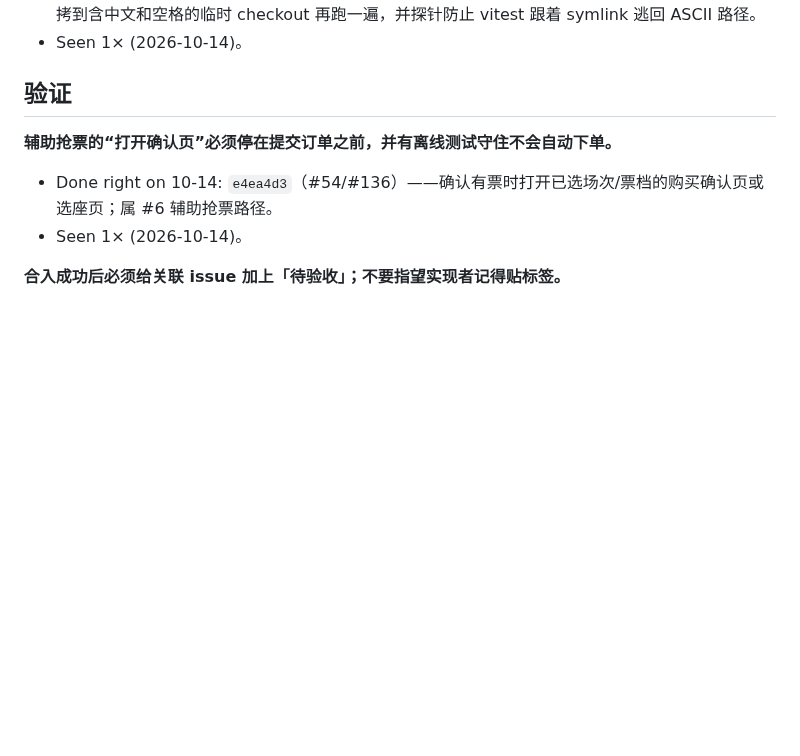
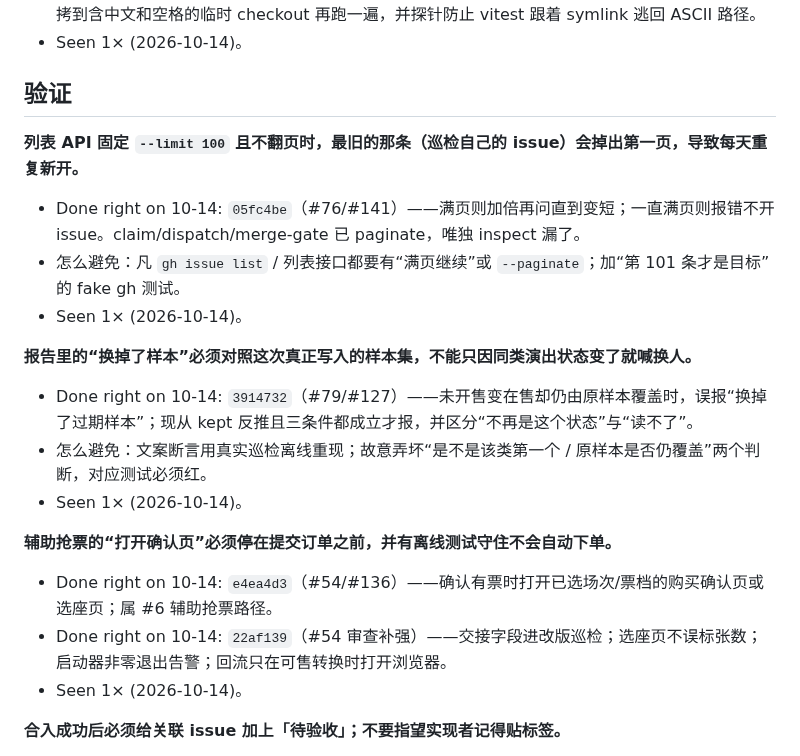
Before and after one commit to zbtzbtzbt/theFlash, a Markdown page: LESSONS.md, the part around one of its changes. Drawn GitHub-style; blank space fills up the shorter version.

Commit message:
lessons: 水位线到 05fc4be（#79/#54/#76）
## Summary
- 水位线推到 `05fc4be`。
- 含 #79 误报换样本、#54 交接补强、#76 open issue 超 100 条时巡检重复开单。

## Test plan
- [ ] 只改 LESSONS.md

Agent: Claude

合并闸门：审查者 Auto 在 cee15f6842d941f0d33392af3a755163357cdd53 上审查通过（https://github.com/zbtzbtzbt/theFlash/pull/142#issuecomment-6162829243），CI 在这个提交上两个平台都是绿的。

```diff
--- a/LESSONS.md
+++ b/LESSONS.md
@@ -43,8 +43,19 @@
 
 ## 验证
 
+**列表 API 固定 `--limit 100` 且不翻页时，最旧的那条（巡检自己的 issue）会掉出第一页，导致每天重复新开。**
+- Done right on 10-14: `05fc4be`（#76/#141）——满页则加倍再问直到变短；一直满页则报错不开 issue。claim/dispatch/merge-gate 已 paginate，唯独 inspect 漏了。
+- 怎么避免：凡 `gh issue list` / 列表接口都要有“满页继续”或 `--paginate`；加“第 101 条才是目标”的 fake gh 测试。
+- Seen 1× (2026-10-14)。
+
+**报告里的“换掉了样本”必须对照这次真正写入的样本集，不能只因同类演出状态变了就喊换人。**
+- Done right on 10-14: `3914732`（#79/#127）——未开售变在售却仍由原样本覆盖时，误报“换掉了过期样本”；现从 kept 反推且三条件都成立才报，并区分“不再是这个状态”与“读不了”。
+- 怎么避免：文案断言用真实巡检离线重现；故意弄坏“是不是该类第一个 / 原样本是否仍覆盖”两个判断，对应测试必须红。
+- Seen 1× (2026-10-14)。
+
 **辅助抢票的“打开确认页”必须停在提交订单之前，并有离线测试守住不会自动下单。**
 - Done right on 10-14: `e4ea4d3`（#54/#136）——确认有票时打开已选场次/票档的购买确认页或选座页；属 #6 辅助抢票路径。
+- Done right on 10-14: `22af139`（#54 审查补强）——交接字段进改版巡检；选座页不误标张数；启动器非零退出告警；回流只在可售转换时打开浏览器。
 - Seen 1× (2026-10-14)。
 
 **合入成功后必须给关联 issue 加上「待验收」；不要指望实现者记得贴标签。**
```
Also changed, not shown: other parts of LESSONS.md (+1 -1 lines).
